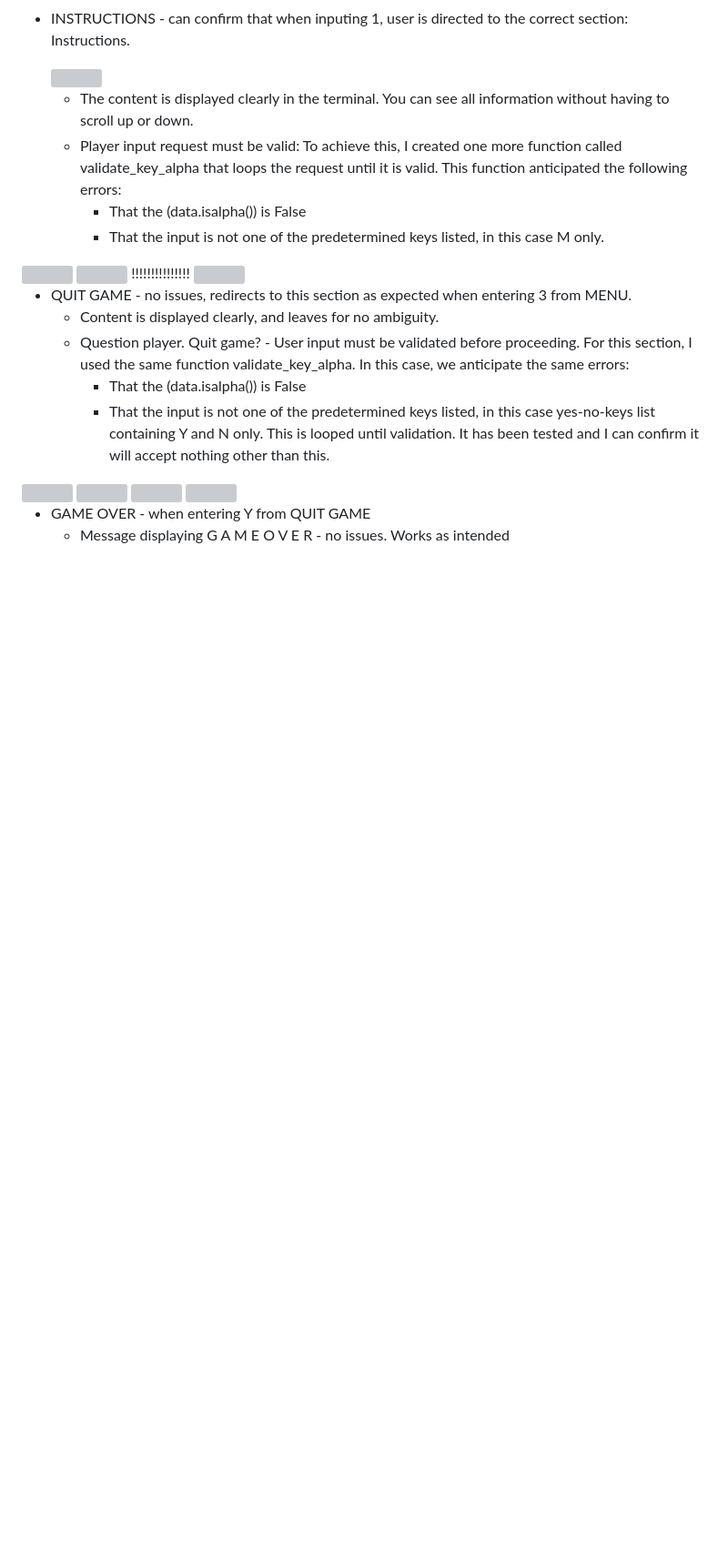
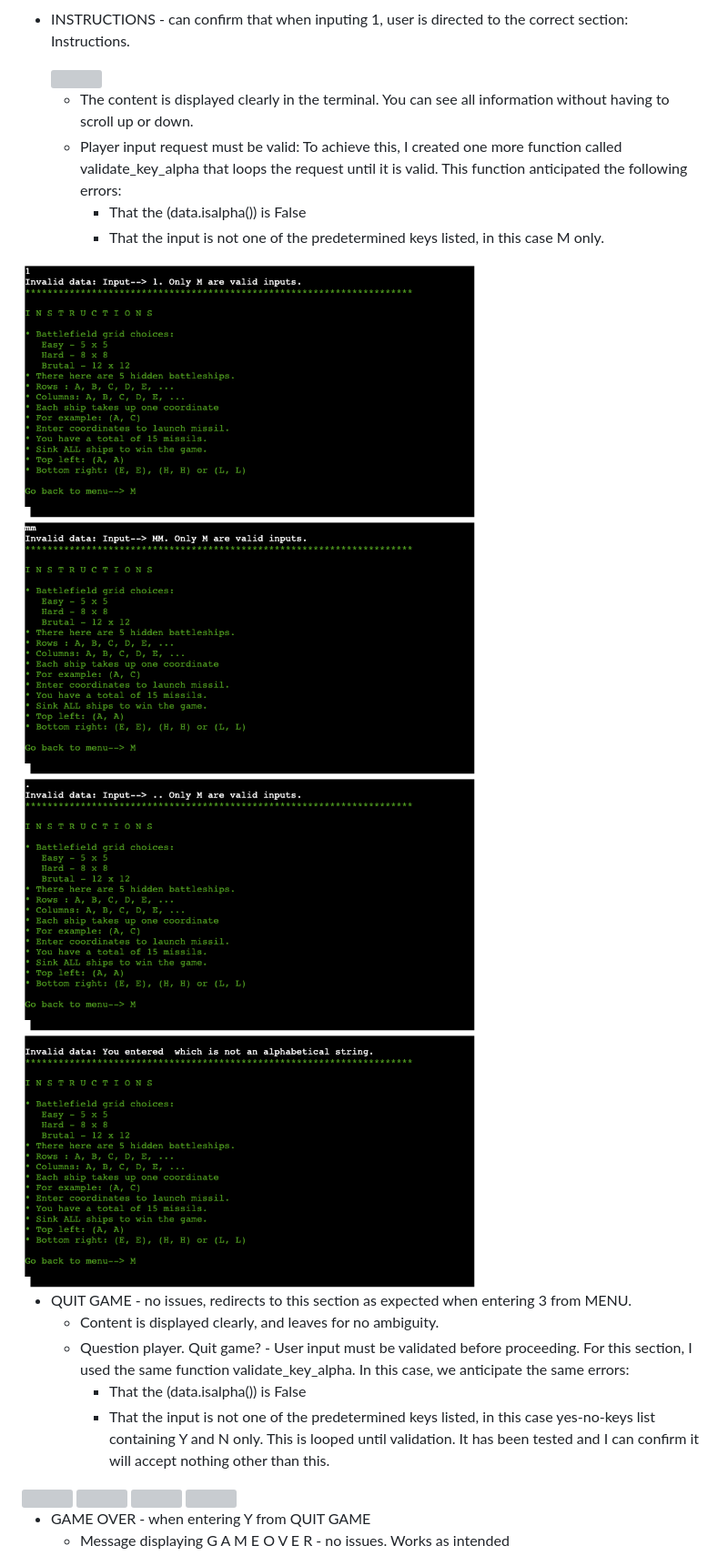
Before and after one commit to Code-Institute-Submissions/battleship-blast, a Markdown page: README.md, the part around the change printed below. Shown: that part at 91% size. Rendered like a GitHub page; pictures changed too: assets/images/menu-val-2.png (added), assets/images/menu-val-3.png (added), assets/images/menu-val-4.png (added); blank space fills up the shorter version; grey boxes are pictures that could not be loaded.

```diff
--- a/README.md
+++ b/README.md
@@ -502,9 +502,10 @@ Testing this game manualy was a long and very detailed process. No errors were f
     * Player input request must be valid: To achieve this, I created one more function called validate_key_alpha that loops the request until it is valid. This function anticipated the following errors:
         * That the (data.isalpha()) is False
         * That the input is not one of the predetermined keys listed, in this case M only.
- <img src="assets/images/error-2.png" width="500px">
- <img src="assets/images/error-2.png" width="500px">  !!!!!!!!!!!!!!!
- <img src="assets/images/error-2.png" width="500px">
+ <img src="assets/images/menu-val.png" width="500px">
+ <img src="assets/images/menu-val-2.png" width="500px">
+ <img src="assets/images/menu-val-3.png" width="500px">
+<img src="assets/images/menu-val-4.png" width="500px">
 
 * QUIT GAME - no issues, redirects to this section as expected when entering 3 from MENU.
     * Content is displayed clearly, and leaves for no ambiguity.
```
Also changed, not shown: other parts of README.md (+13 -3 lines), 1 other file.
